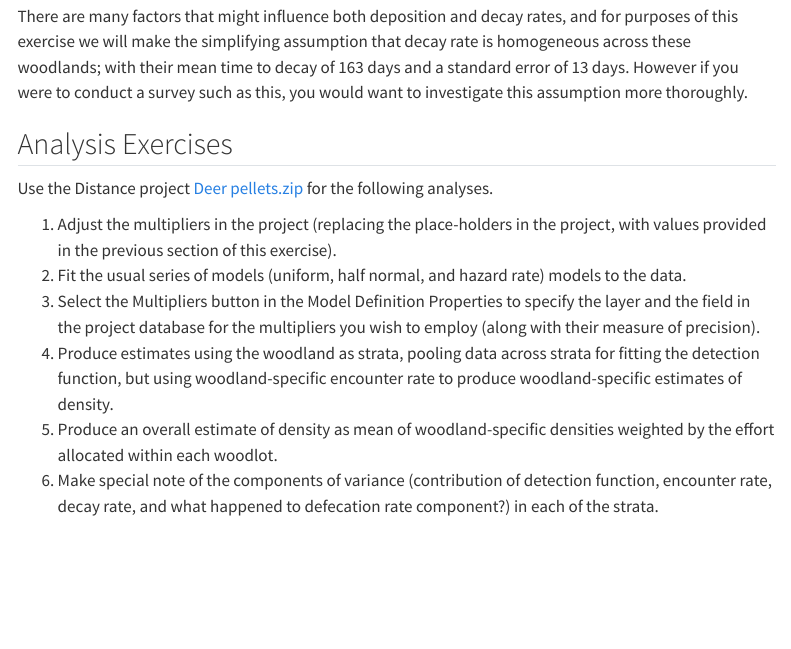
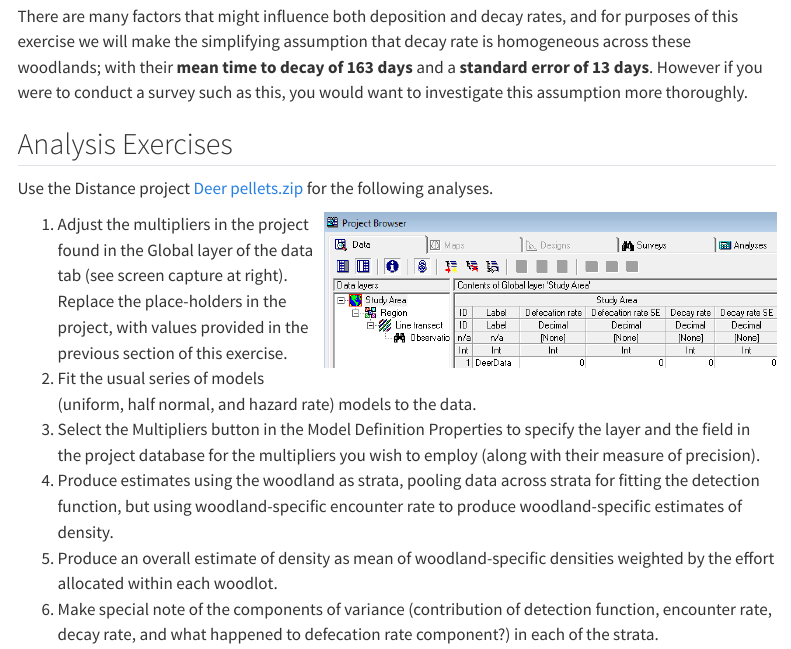
Before and after one commit to DistanceDevelopment/online-course, a Quarto document (10-multipliers/DistWin-prac/Pr10-instruction-DistWin.qmd): the page in a window 1100 px wide, from 1090 px down. Rendered offline with R 4.5, knitr and Pandoc in place of Quarto, with nearby package versions; a font, style sheet, LaTeX package, included part or bibliography that could not be used is replaced or left out; menus at the side of the page are left out.

Commit message:
pr10 distwin instruction another figure

```diff
--- a/10-multipliers/DistWin-prac/Pr10-instruction-DistWin.qmd
+++ b/10-multipliers/DistWin-prac/Pr10-instruction-DistWin.qmd
@@ -27,13 +27,15 @@ Data from 9 woodlands were collected and reside in the Distance for Windows proj
 
 In addition to these data, we also require estimates of the defecation rate. From a consultation with the literature, we learn that sika deer deposit 25 pellet groups daily. The literature source did not provide a measure of variability of this estimate. During the course of our surveys we also followed the fate of some marked pellet groups to estimate the disappearance (decay) rates of a group. A thorough discussion of methods useful for estimating decay rates and associated measures of precision can be found in @Laietal03.
 
-There are many factors that might influence both deposition and decay rates, and for purposes of this exercise we will make the simplifying assumption that decay rate is homogeneous across these woodlands; with their mean time to decay of 163 days and a standard error of 13 days. However if you were to conduct a survey such as this, you would want to investigate this assumption more thoroughly.
+There are many factors that might influence both deposition and decay rates, and for purposes of this exercise we will make the simplifying assumption that decay rate is homogeneous across these woodlands; with their **mean time to decay of 163 days** and a **standard error of 13 days**. However if you were to conduct a survey such as this, you would want to investigate this assumption more thoroughly.
 
 ## Analysis Exercises
 
 Use the Distance project [Deer pellets.zip](Deer pellets.zip) for the following analyses.
 
-1.  Adjust the multipliers in the project (replacing the place-holders in the project, with values provided in the previous section of this exercise).
+<img src=multiplier-values.png align="right" width=450px>
+
+1.  Adjust the multipliers in the project found in the Global layer of the data tab (see screen capture at right). Replace the place-holders in the project, with values provided in the previous section of this exercise.
 2.  Fit the usual series of models (uniform, half normal, and hazard rate) models to the data.
 3.  Select the Multipliers button in the Model Definition Properties to specify the layer and the field in the project database for the multipliers you wish to employ (along with their measure of precision).
 4.  Produce estimates using the woodland as strata, pooling data across strata for fitting the detection function, but using woodland-specific encounter rate to produce woodland-specific estimates of density.
```
Also changed, not shown: 10-multipliers/DistWin-prac/multiplier-values.png (added), docs/search.json, 2 other files.
